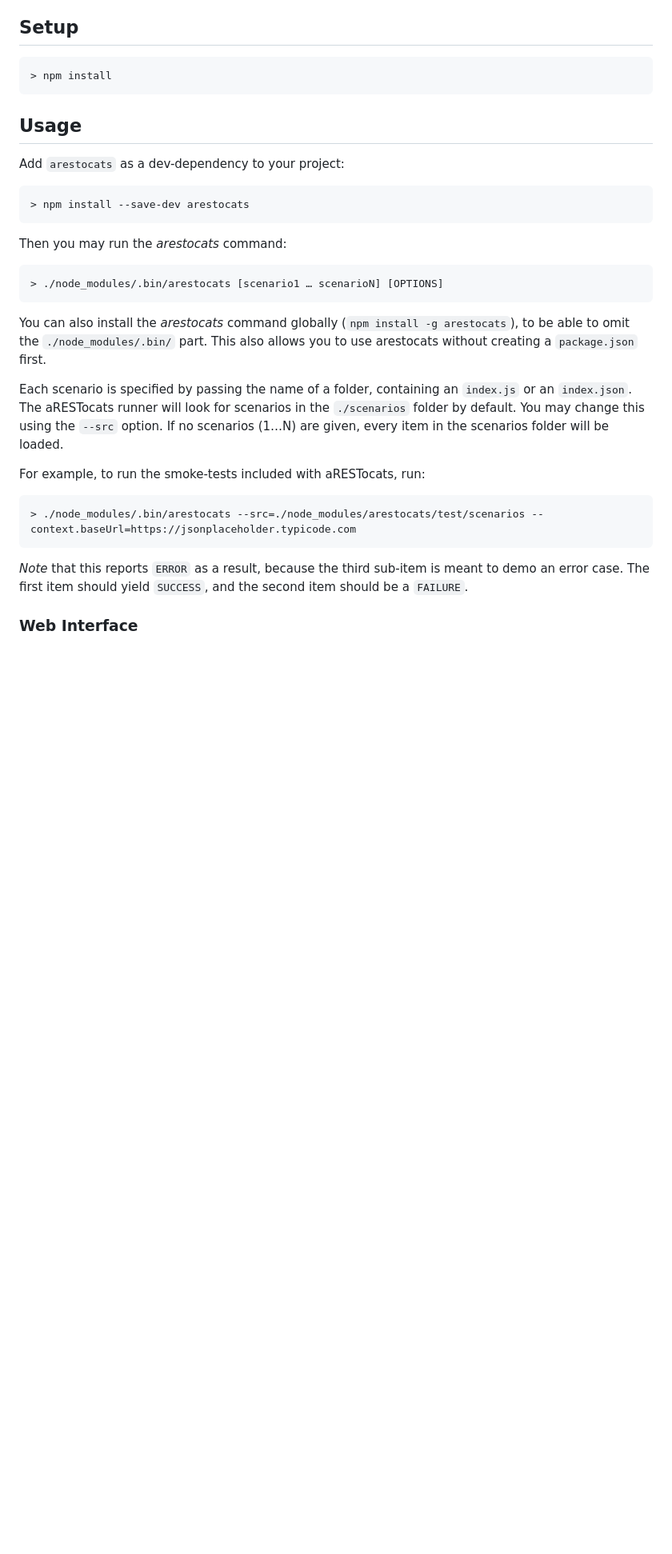
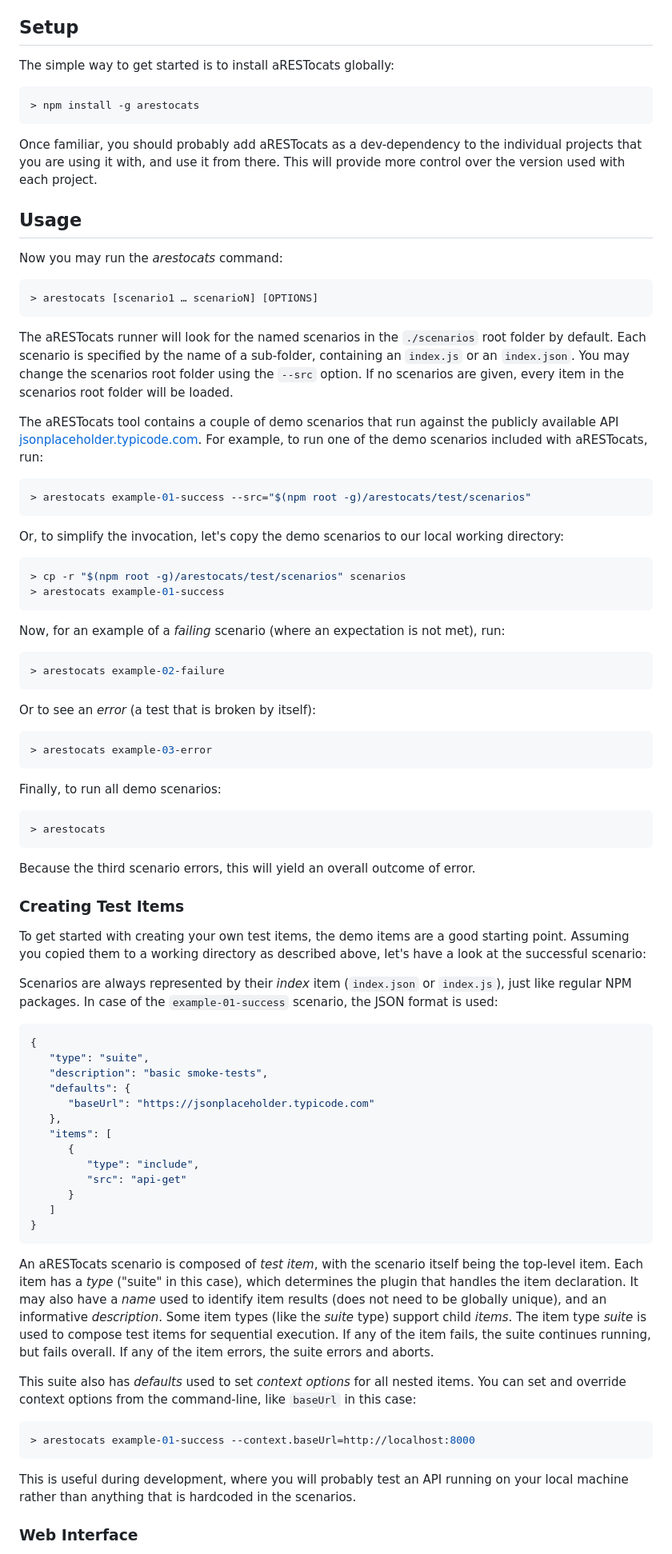
Before and after one commit to aixigo/arestocats, a Markdown page: README.md, the part around the change printed below. Shown: that part at 80% size. Rendered like a GitHub page; blank space fills up the shorter version.

Commit message:
1 -- improve docs -- wip

````diff
--- a/README.md
+++ b/README.md
@@ -21,42 +21,104 @@ With _aRESTocats_ you can
 
 ## Setup
 
+The simple way to get started is to install aRESTocats globally:
+
 ```console
-> npm install
+> npm install -g arestocats
 ```
+
+Once familiar, you should probably add aRESTocats as a dev-dependency to the individual projects that you are using it with, and use it from there.
+This will provide more control over the version used with each project.
 
 
 ## Usage
 
-Add `arestocats` as a dev-dependency to your project:
+Now you may run the _arestocats_ command:
 
 ```console
-> npm install --save-dev arestocats
+> arestocats [scenario1 … scenarioN] [OPTIONS]
 ```
 
-Then you may run the _arestocats_ command:
+The aRESTocats runner will look for the named scenarios in the `./scenarios` root folder by default.
+Each scenario is specified by the name of a sub-folder, containing an `index.js` or an `index.json`.
+You may change the scenarios root folder using the `--src` option.
+If no scenarios are given, every item in the scenarios root folder will be loaded.
+
+The aRESTocats tool contains a couple of demo scenarios that run against the publicly available API [jsonplaceholder.typicode.com](https://jsonplaceholder.typicode.com).
+For example, to run one of the demo scenarios included with aRESTocats, run:
 
 ```console
-> ./node_modules/.bin/arestocats [scenario1 … scenarioN] [OPTIONS]
+> arestocats example-01-success --src="$(npm root -g)/arestocats/test/scenarios"
 ```
 
-You can also install the _arestocats_ command globally (`npm install -g arestocats`), to be able to omit the `./node_modules/.bin/` part.
-This also allows you to use arestocats without creating a `package.json` first.
-
-Each scenario is specified by passing the name of a folder, containing an `index.js` or an `index.json`.
-The aRESTocats runner will look for scenarios in the `./scenarios` folder by default.
-You may change this using the `--src` option.
-If no scenarios (1…N) are given, every item in the scenarios folder will be loaded.
-
-For example, to run the smoke-tests included with aRESTocats, run:
+Or, to simplify the invocation, let's copy the demo scenarios to our local working directory:
 
 ```console
-> ./node_modules/.bin/arestocats --src=./node_modules/arestocats/test/scenarios --context.baseUrl=https://jsonplaceholder.typicode.com
+> cp -r "$(npm root -g)/arestocats/test/scenarios" scenarios
+> arestocats example-01-success
 ```
 
-*Note* that this reports `ERROR` as a result, because the third sub-item is meant to demo an error case.
-The first item should yield `SUCCESS`, and the second item should be a `FAILURE`.
+Now, for an example of a *failing* scenario (where an expectation is not met), run:
 
+```console
+> arestocats example-02-failure
+```
+
+Or to see an *error* (a test that is broken by itself):
+
+```console
+> arestocats example-03-error
+```
+
+Finally, to run all demo scenarios:
+
+```console
+> arestocats
+```
+
+Because the third scenario errors, this will yield an overall outcome of error.
+
+
+### Creating Test Items
+
+To get started with creating your own test items, the demo items are a good starting point.
+Assuming you copied them to a working directory as described above, let's have a look at the successful scenario:
+
+Scenarios are always represented by their _index_ item (`index.json` or `index.js`), just like regular NPM packages.
+In case of the `example-01-success` scenario, the JSON format is used:
+
+```json
+{
+   "type": "suite",
+   "description": "basic smoke-tests",
+   "defaults": {
+      "baseUrl": "https://jsonplaceholder.typicode.com"
+   },
+   "items": [
+      {
+         "type": "include",
+         "src": "api-get"
+      }
+   ]
+}
+```
+
+An aRESTocats scenario is composed of _test item_, with the scenario itself being the top-level item.
+Each item has a _type_ ("suite" in this case), which determines the plugin that handles the item declaration.
+It may also have a _name_ used to identify item results (does not need to be globally unique), and an informative _description_.
+Some item types (like the _suite_ type) support child _items_.
+The item type _suite_ is used to compose test items for sequential execution.
+If any of the item fails, the suite continues running, but fails overall.
+If any of the item errors, the suite errors and aborts.
+
+This suite also has _defaults_ used to set _context options_ for all nested items.
+You can set and override context options from the command-line, like `baseUrl` in this case:
+
+```console
+> arestocats example-01-success --context.baseUrl=http://localhost:8000
+```
+
+This is useful during development, where you will probably test an API running on your local machine rather than anything that is hardcoded in the scenarios.
 
 
 ### Web Interface
````
Also changed, not shown: other parts of README.md (+2 -2 lines), docs/screenshots/arestocats-web-interface.png (added), 9 other files.
